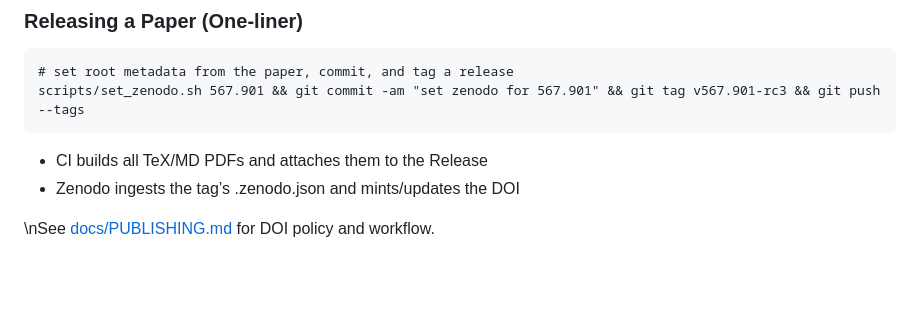
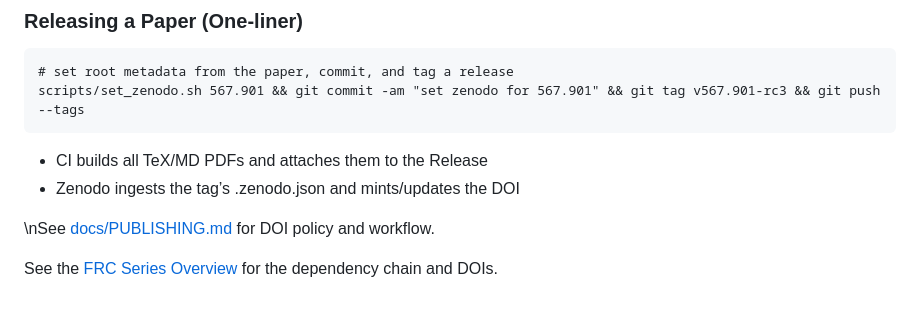
Before and after one commit to FractalResonance/Framework, a Markdown page: README.md, the part around the change. Drawn GitHub-style; blank space fills up the shorter version.

Commit message:
Docs: add FRC Series Overview and link from README

```diff
--- a/README.md
+++ b/README.md
@@ -92,3 +92,5 @@ scripts/set_zenodo.sh 567.901 && git commit -am "set zenodo for 567.901" && git
 - Zenodo ingests the tag’s .zenodo.json and mints/updates the DOI
 
 \nSee [docs/PUBLISHING.md](docs/PUBLISHING.md) for DOI policy and workflow.
+
+See the [FRC Series Overview](docs/SERIES_OVERVIEW.md) for the dependency chain and DOIs.
```
Also changed, not shown: docs/SERIES_OVERVIEW.md (added, +25 -0 lines).
